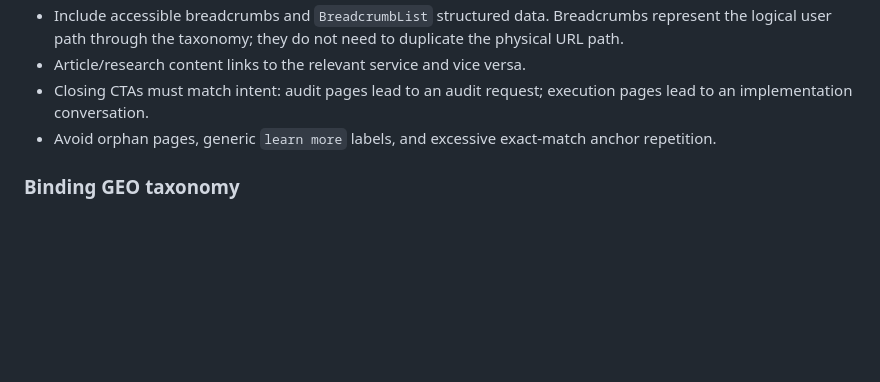
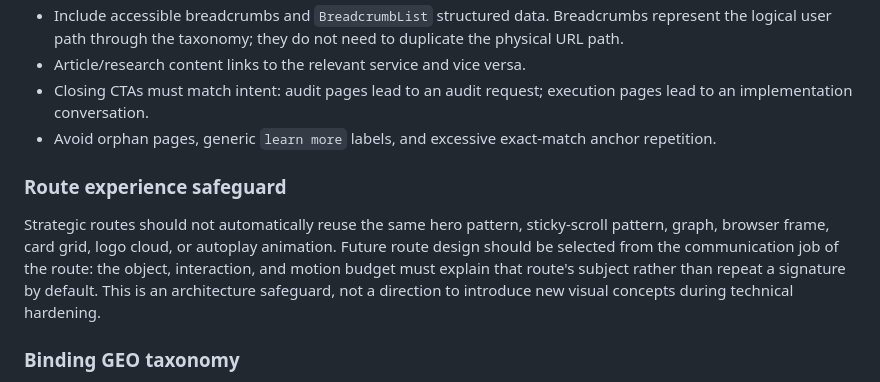
Before and after one commit to PascalMisoph/elbsand-design-studio, a Markdown page: design.md, the part around the change. GitHub-like rendering; blank space fills up the shorter version.

Commit message:
docs: record route experience reuse safeguard

```diff
--- a/design.md
+++ b/design.md
@@ -272,6 +272,10 @@ Rollout count:
 - Closing CTAs must match intent: audit pages lead to an audit request; execution pages lead to an implementation conversation.
 - Avoid orphan pages, generic `learn more` labels, and excessive exact-match anchor repetition.
 
+### Route experience safeguard
+
+Strategic routes should not automatically reuse the same hero pattern, sticky-scroll pattern, graph, browser frame, card grid, logo cloud, or autoplay animation. Future route design should be selected from the communication job of the route: the object, interaction, and motion budget must explain that route's subject rather than repeat a signature by default. This is an architecture safeguard, not a direction to introduce new visual concepts during technical hardening.
+
 ### Binding GEO taxonomy
 
 Keep the information architecture shallow: one root, first-level subtopics, and at most one leaf level. Do not add a fourth logical level merely to create more landing pages.
```
